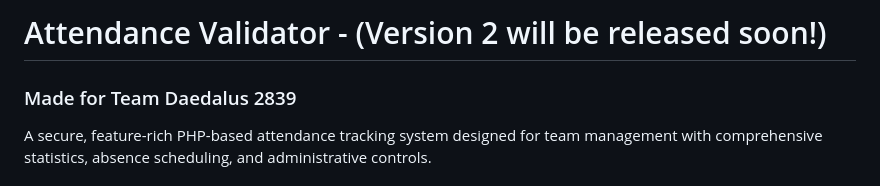
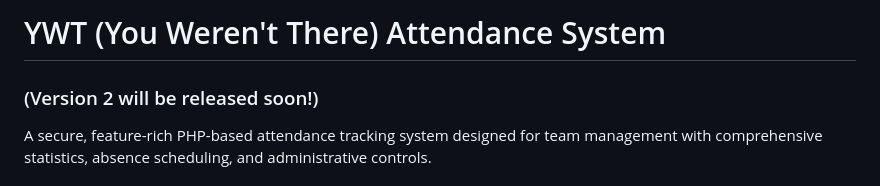
Before and after one commit to Sacrafex/Attendance-Validator, a Markdown page: README.md, the part around the change. Rendered like a GitHub page.

```diff
--- a/README.md
+++ b/README.md
@@ -1,5 +1,5 @@
-# Attendance Validator - (Version 2 will be released soon!)
-### Made for Team Daedalus 2839
+# YWT (You Weren't There) Attendance System
+### (Version 2 will be released soon!)
 
 A secure, feature-rich PHP-based attendance tracking system designed for team management with comprehensive statistics, absence scheduling, and administrative controls.
 
```
